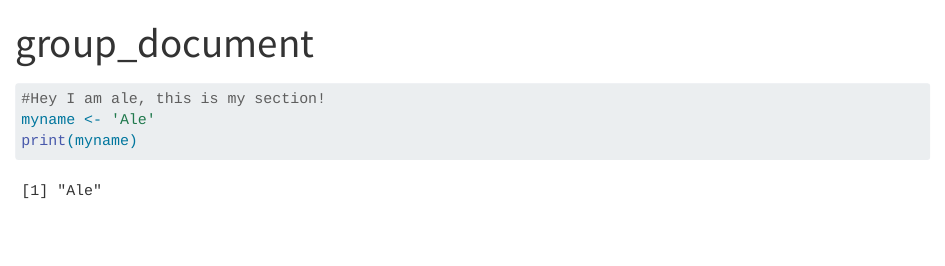
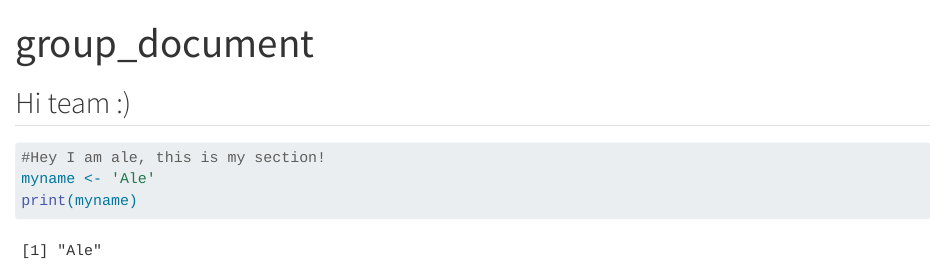
Before and after one commit to rforbiodatascience25/group03, a Quarto document (group_document.qmd): the page in a window 1100 px wide, from its top. Rendered offline with R 4.5, knitr and Pandoc in place of Quarto, with nearby package versions.

Commit message:
New feature from s231912

````diff
--- a/group_document.qmd
+++ b/group_document.qmd
@@ -2,6 +2,8 @@
 title: "group_document"
 format: html
 ---
+
+## Hi team :)
 
 ```{r}
 #Hey I am ale, this is my section!
````
